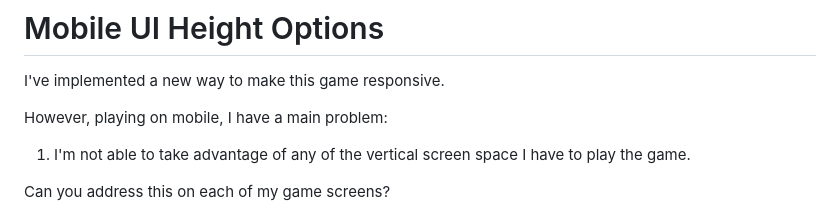
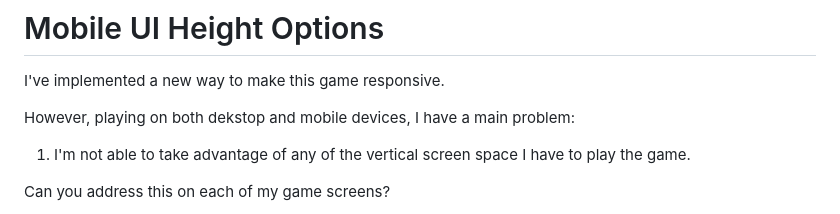
Before and after one commit to JessePeplinski/phaser-2d-solid-snake, a Markdown page: documentation/prompts.md, the part around the change. Drawn GitHub-style.

```diff
--- a/documentation/prompts.md
+++ b/documentation/prompts.md
@@ -187,7 +187,7 @@ Think hard about the problem before responding.
 # Mobile UI Height Options
 I've implemented a new way to make this game responsive.
 
-However, playing on mobile, I have a main problem:
+However, playing on both dekstop and mobile devices, I have a main problem:
 1. I'm not able to take advantage of any of the vertical screen space I have to play the game.
 
 Can you address this on each of my game screens?
```
